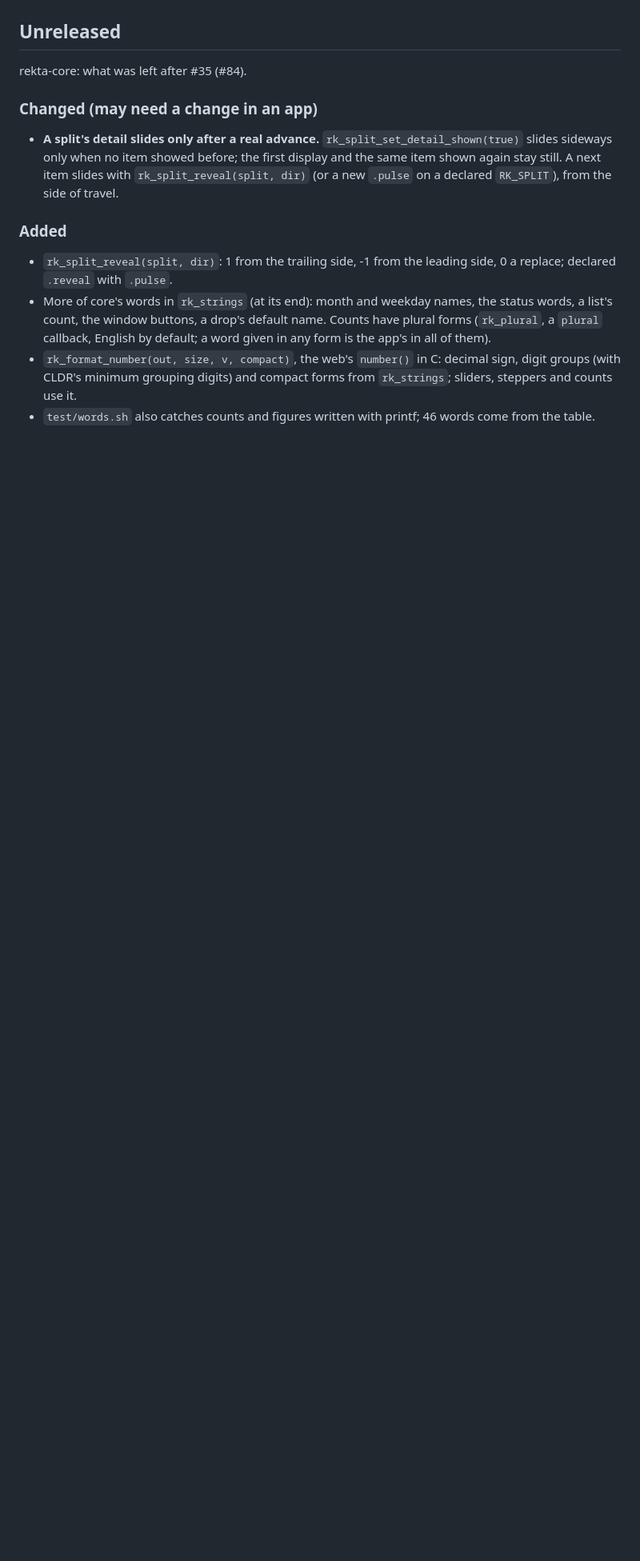
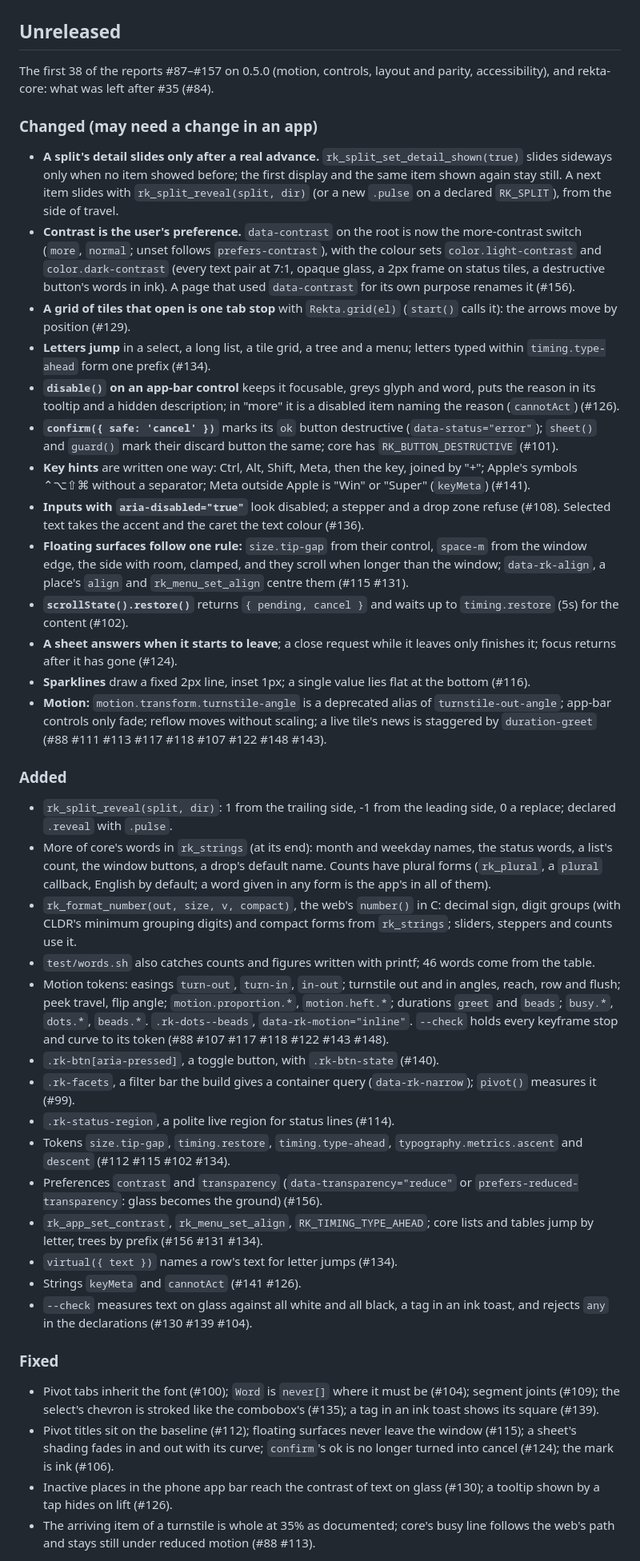
Before and after one commit to DerDaehne/Rekta-Design, a Markdown page: CHANGELOG.md, the part around one of its changes. Shown at 80% size. Rendered like a GitHub page; blank space fills up the shorter version.

Commit message:
CHANGELOG: wave-1 reports on 0.5.0
Co-Authored-By: Claude Opus 5.5 <noreply@anthropic.com>
Claude-Session: https://claude.ai/code/session_01SitxNJNgFhqazFpLgGzUqk

```diff
--- a/CHANGELOG.md
+++ b/CHANGELOG.md
@@ -7,7 +7,9 @@ it; each entry says how.
 
 ## Unreleased
 
-rekta-core: what was left after #35 (#84).
+The first 38 of the reports #87–#157 on 0.5.0 (motion, controls, layout
+and parity, accessibility), and rekta-core: what was left after #35
+(#84).
 
 ### Changed (may need a change in an app)
 
@@ -16,6 +18,42 @@ rekta-core: what was left after #35 (#84).
   showed before; the first display and the same item shown again stay
   still. A next item slides with `rk_split_reveal(split, dir)` (or a new
   `.pulse` on a declared `RK_SPLIT`), from the side of travel.
+- **Contrast is the user's preference.** `data-contrast` on the root is
+  now the more-contrast switch (`more`, `normal`; unset follows
+  `prefers-contrast`), with the colour sets `color.light-contrast` and
+  `color.dark-contrast` (every text pair at 7:1, opaque glass, a 2px
+  frame on status tiles, a destructive button's words in ink). A page
+  that used `data-contrast` for its own purpose renames it (#156).
+- **A grid of tiles that open is one tab stop** with `Rekta.grid(el)`
+  (`start()` calls it): the arrows move by position (#129).
+- **Letters jump** in a select, a long list, a tile grid, a tree and a
+  menu; letters typed within `timing.type-ahead` form one prefix (#134).
+- **`disable()` on an app-bar control** keeps it focusable, greys glyph
+  and word, puts the reason in its tooltip and a hidden description; in
+  "more" it is a disabled item naming the reason (`cannotAct`) (#126).
+- **`confirm({ safe: 'cancel' })`** marks its `ok` button destructive
+  (`data-status="error"`); `sheet()` and `guard()` mark their discard
+  button the same; core has `RK_BUTTON_DESTRUCTIVE` (#101).
+- **Key hints** are written one way: Ctrl, Alt, Shift, Meta, then the
+  key, joined by "+"; Apple's symbols ⌃⌥⇧⌘ without a separator; Meta
+  outside Apple is "Win" or "Super" (`keyMeta`) (#141).
+- **Inputs with `aria-disabled="true"`** look disabled; a stepper and a
+  drop zone refuse (#108). Selected text takes the accent and the caret
+  the text colour (#136).
+- **Floating surfaces follow one rule:** `size.tip-gap` from their
+  control, `space-m` from the window edge, the side with room, clamped,
+  and they scroll when longer than the window; `data-rk-align`, a
+  place's `align` and `rk_menu_set_align` centre them (#115 #131).
+- **`scrollState().restore()`** returns `{ pending, cancel }` and waits
+  up to `timing.restore` (5s) for the content (#102).
+- **A sheet answers when it starts to leave**; a close request while it
+  leaves only finishes it; focus returns after it has gone (#124).
+- **Sparklines** draw a fixed 2px line, inset 1px; a single value lies
+  flat at the bottom (#116).
+- **Motion:** `motion.transform.turnstile-angle` is a deprecated alias of
+  `turnstile-out-angle`; app-bar controls only fade; reflow moves
+  without scaling; a live tile's news is staggered by `duration-greet`
+  (#88 #111 #113 #117 #118 #107 #122 #148 #143).
 
 ### Added
 
@@ -31,3 +69,40 @@ rekta-core: what was left after #35 (#84).
   compact forms from `rk_strings`; sliders, steppers and counts use it.
 - `test/words.sh` also catches counts and figures written with printf;
   46 words come from the table.
+- Motion tokens: easings `turn-out`, `turn-in`, `in-out`; turnstile out
+  and in angles, reach, row and flush; peek travel, flip angle;
+  `motion.proportion.*`, `motion.heft.*`; durations `greet` and
+  `beads`; `busy.*`, `dots.*`, `beads.*`. `.rk-dots--beads`,
+  `data-rk-motion="inline"`. `--check` holds every keyframe stop and
+  curve to its token (#88 #107 #117 #118 #122 #143 #148).
+- `.rk-btn[aria-pressed]`, a toggle button, with `.rk-btn-state` (#140).
+- `.rk-facets`, a filter bar the build gives a container query
+  (`data-rk-narrow`); `pivot()` measures it (#99).
+- `.rk-status-region`, a polite live region for status lines (#114).
+- Tokens `size.tip-gap`, `timing.restore`, `timing.type-ahead`,
+  `typography.metrics.ascent` and `descent` (#112 #115 #102 #134).
+- Preferences `contrast` and `transparency` (`data-transparency="reduce"`
+  or `prefers-reduced-transparency`: glass becomes the ground) (#156).
+- `rk_app_set_contrast`, `rk_menu_set_align`, `RK_TIMING_TYPE_AHEAD`;
+  core lists and tables jump by letter, trees by prefix (#156 #131 #134).
+- `virtual({ text })` names a row's text for letter jumps (#134).
+- Strings `keyMeta` and `cannotAct` (#141 #126).
+- `--check` measures text on glass against all white and all black, a
+  tag in an ink toast, and rejects `any` in the declarations (#130 #139
+  #104).
+
+### Fixed
+
+- Pivot tabs inherit the font (#100); `Word` is `never[]` where it must
+  be (#104); segment joints (#109); the select's chevron is stroked like
+  the combobox's (#135); a tag in an ink toast shows its square (#139).
+- Pivot titles sit on the baseline (#112); floating surfaces never leave
+  the window (#115); a sheet's shading fades in and out with its curve;
+  `confirm`'s ok is no longer turned into cancel (#124); the mark is
+  ink (#106).
+- Inactive places in the phone app bar reach the contrast of text on
+  glass (#130); a tooltip shown by a tap hides on lift (#126).
+- The arriving item of a turnstile is whole at 35% as documented; core's
+  busy line follows the web's path and stays still under reduced motion
+  (#88 #113).
+
```
Also changed, not shown: other parts of CHANGELOG.md (+14 -0 lines).
